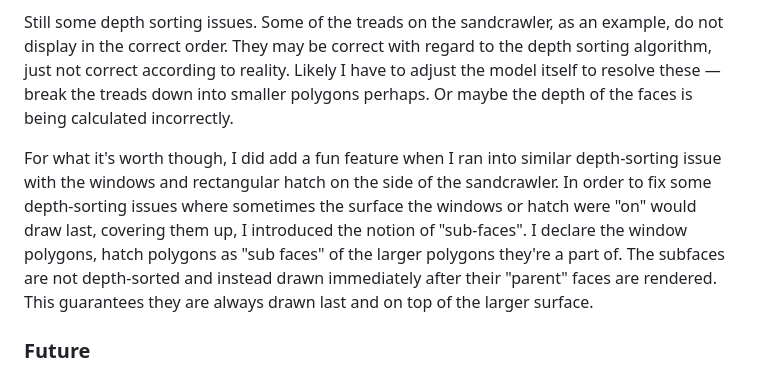
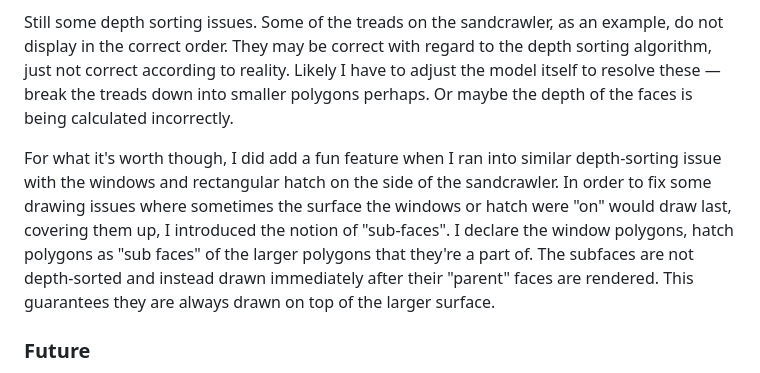
Before and after one commit to EngineersNeedArt/Phosphor3D, a Markdown page: README.md, the part around the change. GitHub-like rendering.

```diff
--- a/README.md
+++ b/README.md
@@ -27,7 +27,7 @@ There is no clipping when the camera enters an object (or indeed gets close at a
 
 Still some depth sorting issues. Some of the treads on the sandcrawler, as an example, do not display in the correct order. They may be correct with regard to the depth sorting algorithm, just not correct according to reality. Likely I have to adjust the model itself to resolve these — break the treads down into smaller polygons perhaps. Or maybe the depth of the faces is being calculated incorrectly.
 
-For what it's worth though, I did add a fun feature when I ran into similar depth-sorting issue with the windows and rectangular hatch on the side of the sandcrawler. In order to fix some depth-sorting issues where sometimes the surface the windows or hatch were "on" would draw last, covering them up, I introduced the notion of "sub-faces". I declare the window polygons, hatch polygons as "sub faces" of the larger polygons they're a part of. The subfaces are not depth-sorted and instead drawn immediately after their "parent" faces are rendered. This guarantees they are always drawn last and on top of the larger surface.
+For what it's worth though, I did add a fun feature when I ran into similar depth-sorting issue with the windows and rectangular hatch on the side of the sandcrawler. In order to fix some drawing issues where sometimes the surface the windows or hatch were "on" would draw last, covering them up, I introduced the notion of "sub-faces". I declare the window polygons, hatch polygons as "sub faces" of the larger polygons that they're a part of. The subfaces are not depth-sorted and instead drawn immediately after their "parent" faces are rendered. This guarantees they are always drawn on top of the larger surface.
 
 
 ### Future
```
